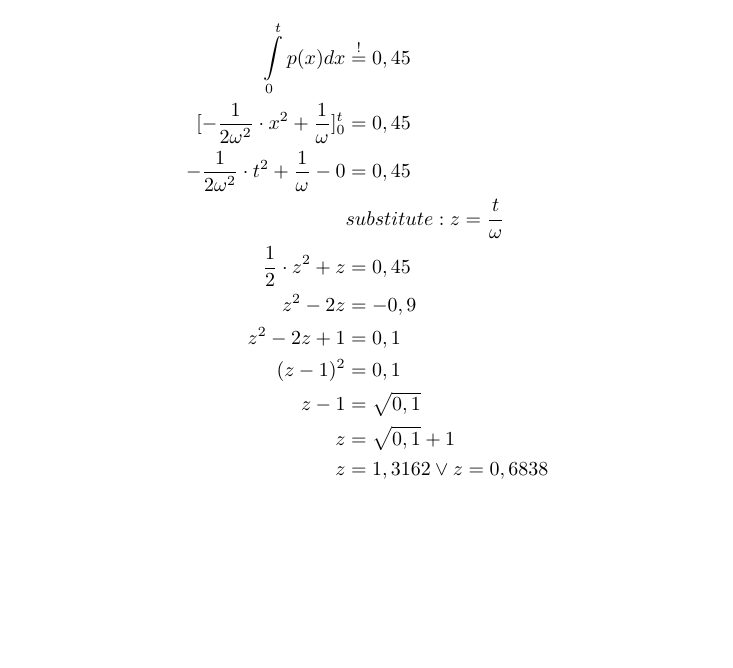
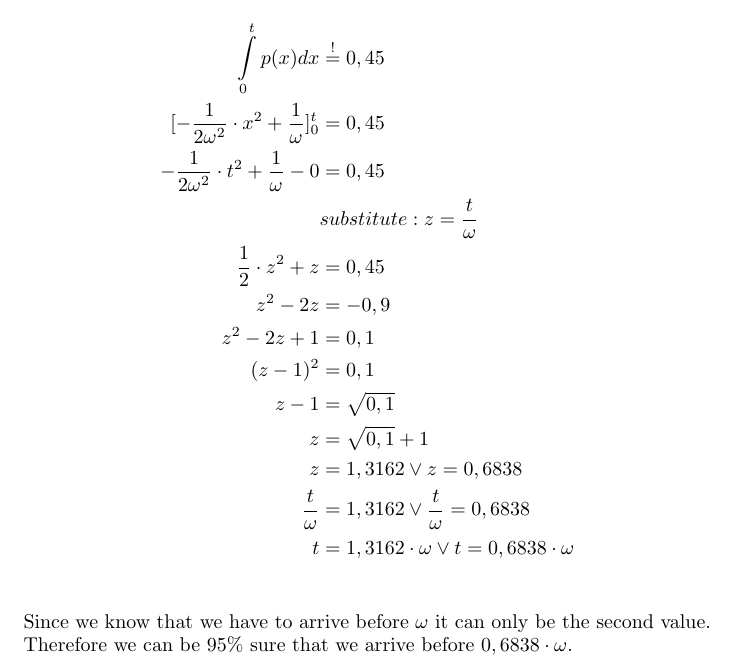
Before and after one commit to AndreaSuckro/PMPC, a LaTeX problem sheet (Exercises/Tutorial Sheet 4.tex): part of page 3 of 3, cut so that both start at the same text, the shorter picture padded with empty space. Compiled offline with pdfLaTeX.

Commit message:
fertig mit Aufgabe 1. Ist nur noch irgendwie haesslich formatiert

```diff
--- a/Exercises/Tutorial Sheet 4.tex
+++ b/Exercises/Tutorial Sheet 4.tex
@@ -52,6 +52,8 @@ As we know from the first part of the excercise, the probability to arrive befor
   z-1 &= \sqrt{0,1}\\
   z &= \sqrt{0,1} + 1\\
   z &= 1,3162 \vee  z = 0,6838\\
+  \frac{t}{\omega} &= 1,3162 \vee  \frac{t}{\omega} = 0,6838\\
+  t &= 1,3162\cdot \omega \vee t  = 0,6838\cdot \omega\\
 \end{align*}
-
+  Since we know that we have to arrive before $\omega$ it can only be the second value. Therefore we can be 95\% sure that we arrive before $0,6838 \cdot \omega$.
 \end{document}
```
